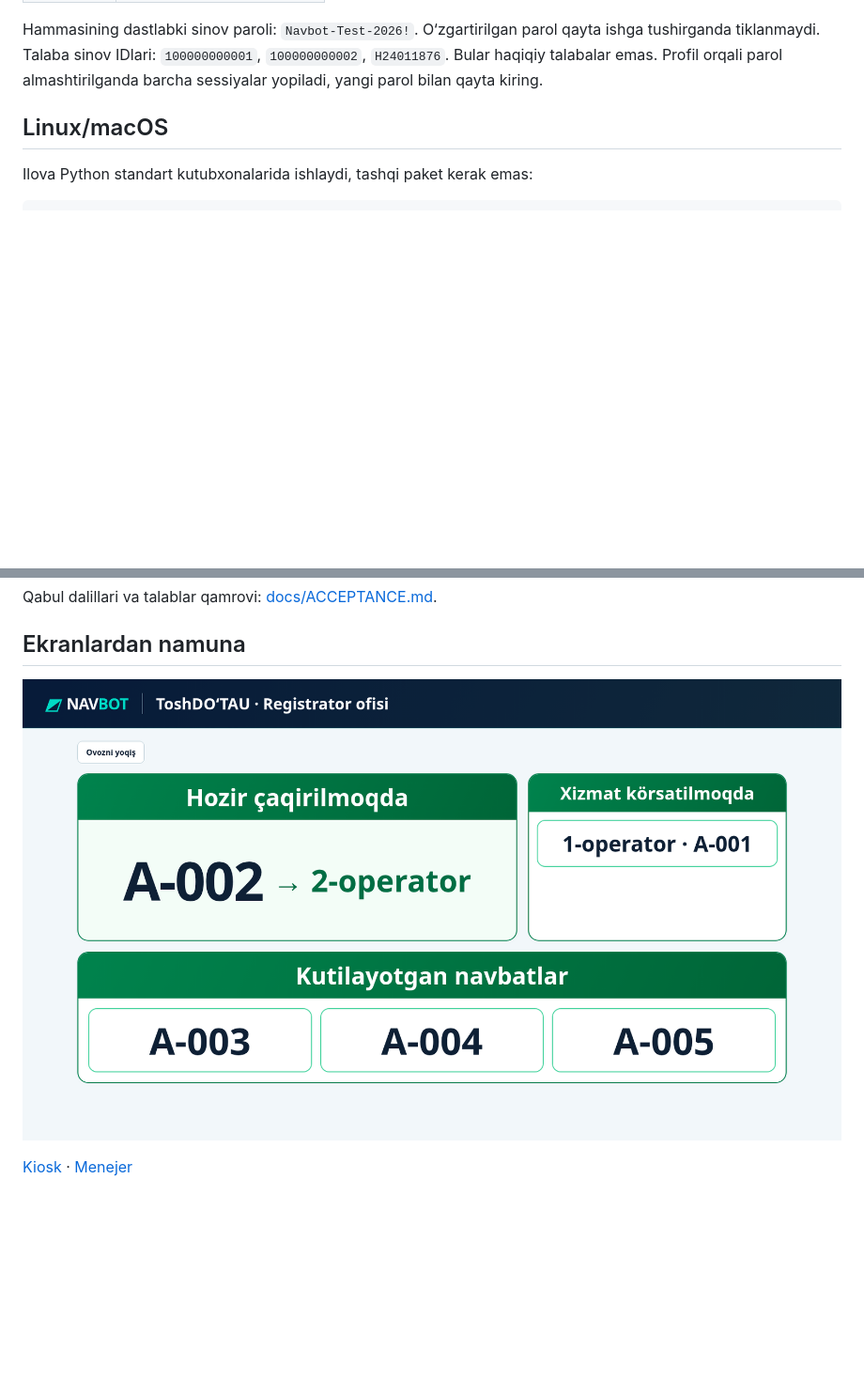
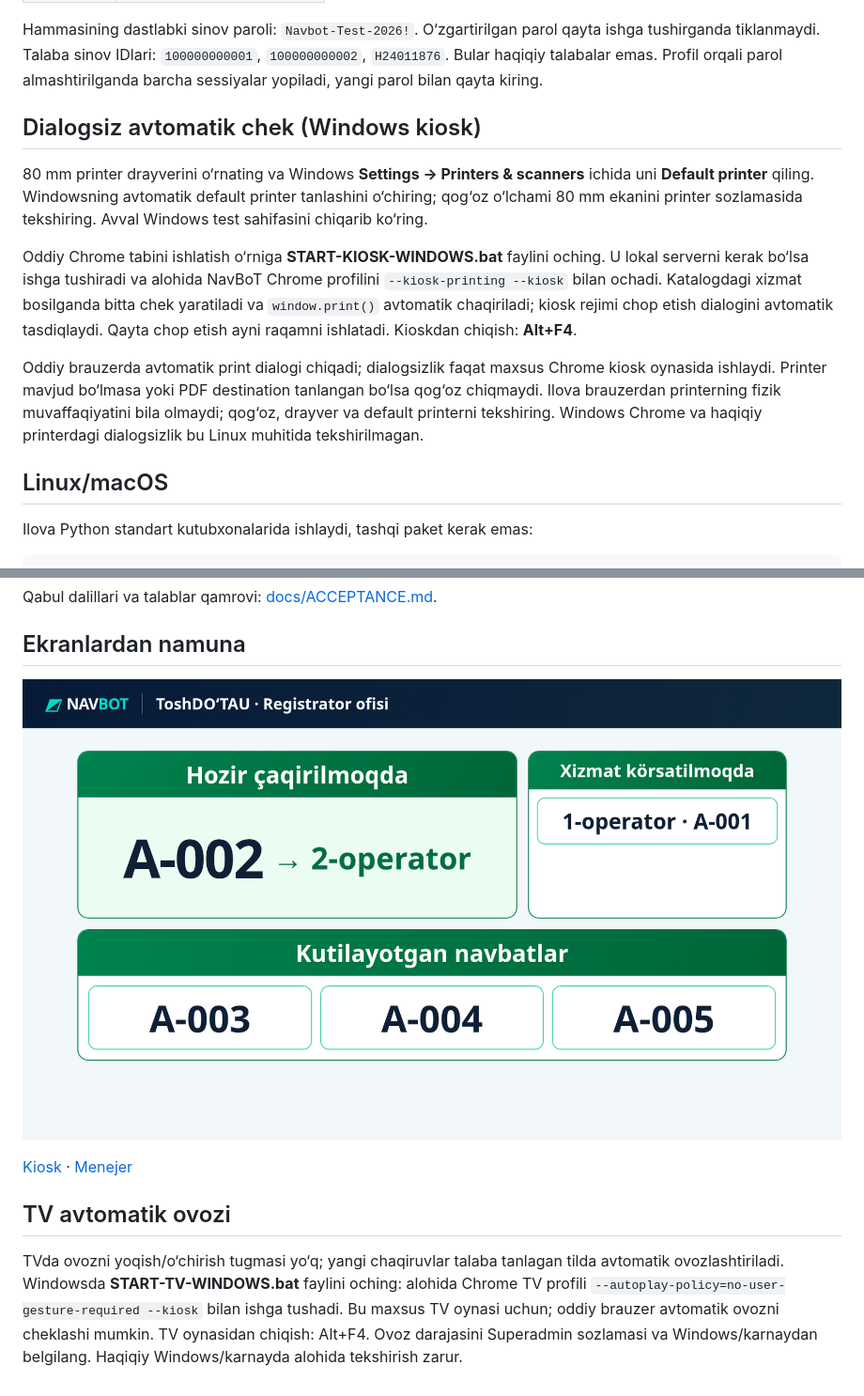
Before and after one commit to navoiyuni2016-gif/NavBot, a Markdown page: README.md, 2 parts joined by grey strips. Shown at 94% size. Rendered like a GitHub page; pictures changed too: docs/previews/tv.png; blank space fills up the shorter version.

Commit message:
Automatically print kiosk tickets and start TV audio without a toggle

```diff
--- a/README.md
+++ b/README.md
@@ -32,6 +32,15 @@ Talab manbasi: [0.5 hujjati](docs/requirements-v0.5.txt). Kiosk, TV, tablo va ka
 Hammasining dastlabki sinov paroli: `Navbot-Test-2026!`. O‘zgartirilgan parol qayta ishga tushirganda tiklanmaydi.
 Talaba sinov IDlari: `100000000001`, `100000000002`, `H24011876`. Bular haqiqiy talabalar emas.
 Profil orqali parol almashtirilganda barcha sessiyalar yopiladi, yangi parol bilan qayta kiring.
+
+
+## Dialogsiz avtomatik chek (Windows kiosk)
+
+80 mm printer drayverini o‘rnating va Windows **Settings → Printers & scanners** ichida uni **Default printer** qiling. Windowsning avtomatik default printer tanlashini o‘chiring; qog‘oz o‘lchami 80 mm ekanini printer sozlamasida tekshiring. Avval Windows test sahifasini chiqarib ko‘ring.
+
+Oddiy Chrome tabini ishlatish o‘rniga **START-KIOSK-WINDOWS.bat** faylini oching. U lokal serverni kerak bo‘lsa ishga tushiradi va alohida NavBoT Chrome profilini `--kiosk-printing --kiosk` bilan ochadi. Katalogdagi xizmat bosilganda bitta chek yaratiladi va `window.print()` avtomatik chaqiriladi; kiosk rejimi chop etish dialogini avtomatik tasdiqlaydi. Qayta chop etish ayni raqamni ishlatadi. Kioskdan chiqish: **Alt+F4**.
+
+Oddiy brauzerda avtomatik print dialogi chiqadi; dialogsizlik faqat maxsus Chrome kiosk oynasida ishlaydi. Printer mavjud bo‘lmasa yoki PDF destination tanlangan bo‘lsa qog‘oz chiqmaydi. Ilova brauzerdan printerning fizik muvaffaqiyatini bila olmaydi; qog‘oz, drayver va default printerni tekshiring. Windows Chrome va haqiqiy printerdagi dialogsizlik bu Linux muhitida tekshirilmagan.
 
 ## Linux/macOS
 
@@ -108,3 +117,7 @@ Qabul dalillari va talablar qamrovi: [docs/ACCEPTANCE.md](docs/ACCEPTANCE.md).
 ![TV](docs/previews/tv.png)
 
 [Kiosk](docs/previews/kiosk.png) · [Menejer](docs/previews/manager.png)
+
+## TV avtomatik ovozi
+
+TVda ovozni yoqish/o‘chirish tugmasi yo‘q; yangi chaqiruvlar talaba tanlagan tilda avtomatik ovozlashtiriladi. Windowsda **START-TV-WINDOWS.bat** faylini oching: alohida Chrome TV profili `--autoplay-policy=no-user-gesture-required --kiosk` bilan ishga tushadi. Bu maxsus TV oynasi uchun; oddiy brauzer avtomatik ovozni cheklashi mumkin. TV oynasidan chiqish: Alt+F4. Ovoz darajasini Superadmin sozlamasi va Windows/karnaydan belgilang. Haqiqiy Windows/karnayda alohida tekshirish zarur.
```
Also changed, not shown: docs/ACCEPTANCE.md (+5 -1 lines), docs/previews/manager.png, 6 other files.
